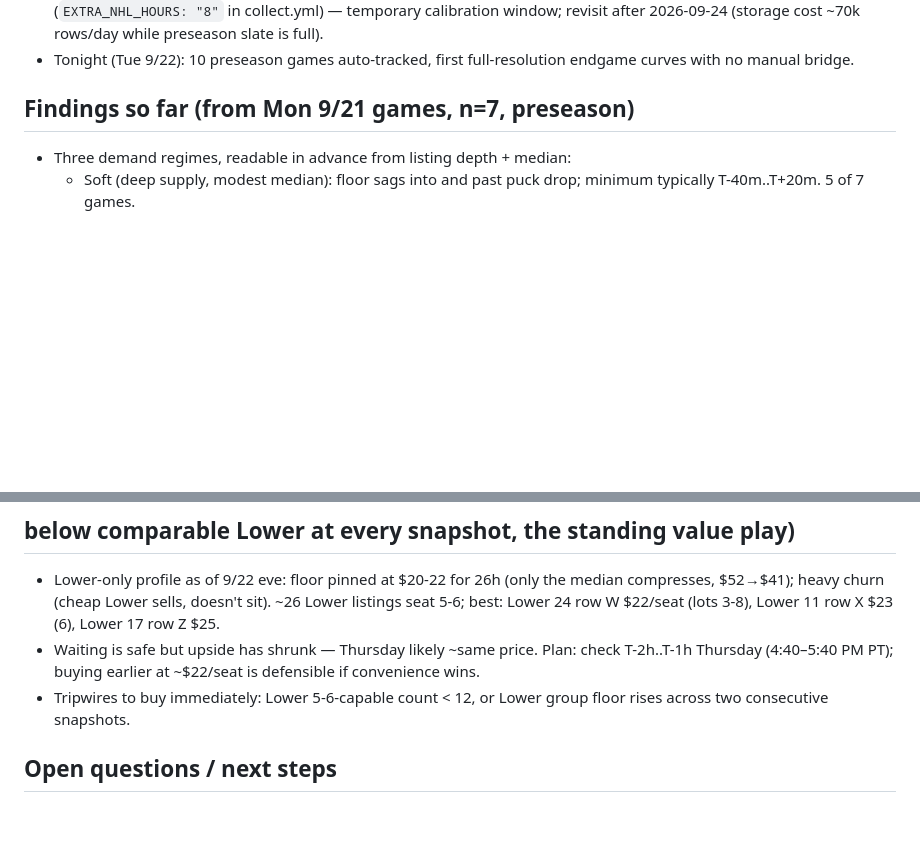
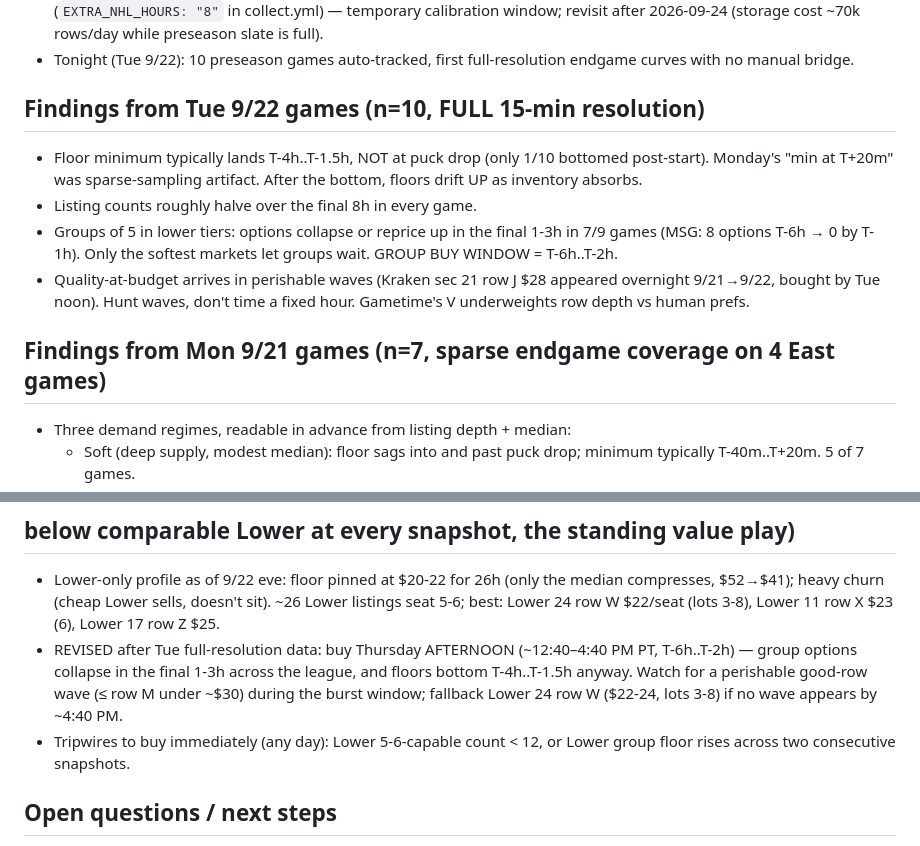
Before and after one commit to michaelmorningstar17/sports-tickets, a Markdown page: STATUS.md, 2 parts joined by grey strips. GitHub-like rendering; blank space fills up the shorter version.

Commit message:
Tue full-resolution findings: floor bottoms T-4h..T-1.5h, group window T-6h..T-2h
Co-Authored-By: Claude Fable 5 <noreply@anthropic.com>

```diff
--- a/STATUS.md
+++ b/STATUS.md
@@ -17,7 +17,20 @@ _Last updated: 2026-09-22 (evening)_
 - Tonight (Tue 9/22): 10 preseason games auto-tracked, first full-resolution
   endgame curves with no manual bridge.
 
-## Findings so far (from Mon 9/21 games, n=7, preseason)
+## Findings from Tue 9/22 games (n=10, FULL 15-min resolution)
+
+- Floor minimum typically lands T-4h..T-1.5h, NOT at puck drop (only 1/10
+  bottomed post-start). Monday's "min at T+20m" was sparse-sampling
+  artifact. After the bottom, floors drift UP as inventory absorbs.
+- Listing counts roughly halve over the final 8h in every game.
+- Groups of 5 in lower tiers: options collapse or reprice up in the final
+  1-3h in 7/9 games (MSG: 8 options T-6h → 0 by T-1h). Only the softest
+  markets let groups wait. GROUP BUY WINDOW = T-6h..T-2h.
+- Quality-at-budget arrives in perishable waves (Kraken sec 21 row J $28
+  appeared overnight 9/21→9/22, bought by Tue noon). Hunt waves, don't
+  time a fixed hour. Gametime's V underweights row depth vs human prefs.
+
+## Findings from Mon 9/21 games (n=7, sparse endgame coverage on 4 East games)
 
 - Three demand regimes, readable in advance from listing depth + median:
   - Soft (deep supply, modest median): floor sags into and past puck drop;
@@ -43,11 +56,13 @@ _Last updated: 2026-09-22 (evening)_
   the median compresses, $52→$41); heavy churn (cheap Lower sells, doesn't
   sit). ~26 Lower listings seat 5-6; best: Lower 24 row W $22/seat
   (lots 3-8), Lower 11 row X $23 (6), Lower 17 row Z $25.
-- Waiting is safe but upside has shrunk — Thursday likely ~same price.
-  Plan: check T-2h..T-1h Thursday (4:40–5:40 PM PT); buying earlier at
-  ~$22/seat is defensible if convenience wins.
-- Tripwires to buy immediately: Lower 5-6-capable count < 12, or Lower
-  group floor rises across two consecutive snapshots.
+- REVISED after Tue full-resolution data: buy Thursday AFTERNOON
+  (~12:40–4:40 PM PT, T-6h..T-2h) — group options collapse in the final
+  1-3h across the league, and floors bottom T-4h..T-1.5h anyway. Watch for
+  a perishable good-row wave (≤ row M under ~$30) during the burst window;
+  fallback Lower 24 row W ($22-24, lots 3-8) if no wave appears by ~4:40 PM.
+- Tripwires to buy immediately (any day): Lower 5-6-capable count < 12, or
+  Lower group floor rises across two consecutive snapshots.
 
 ## Open questions / next steps
 
```
